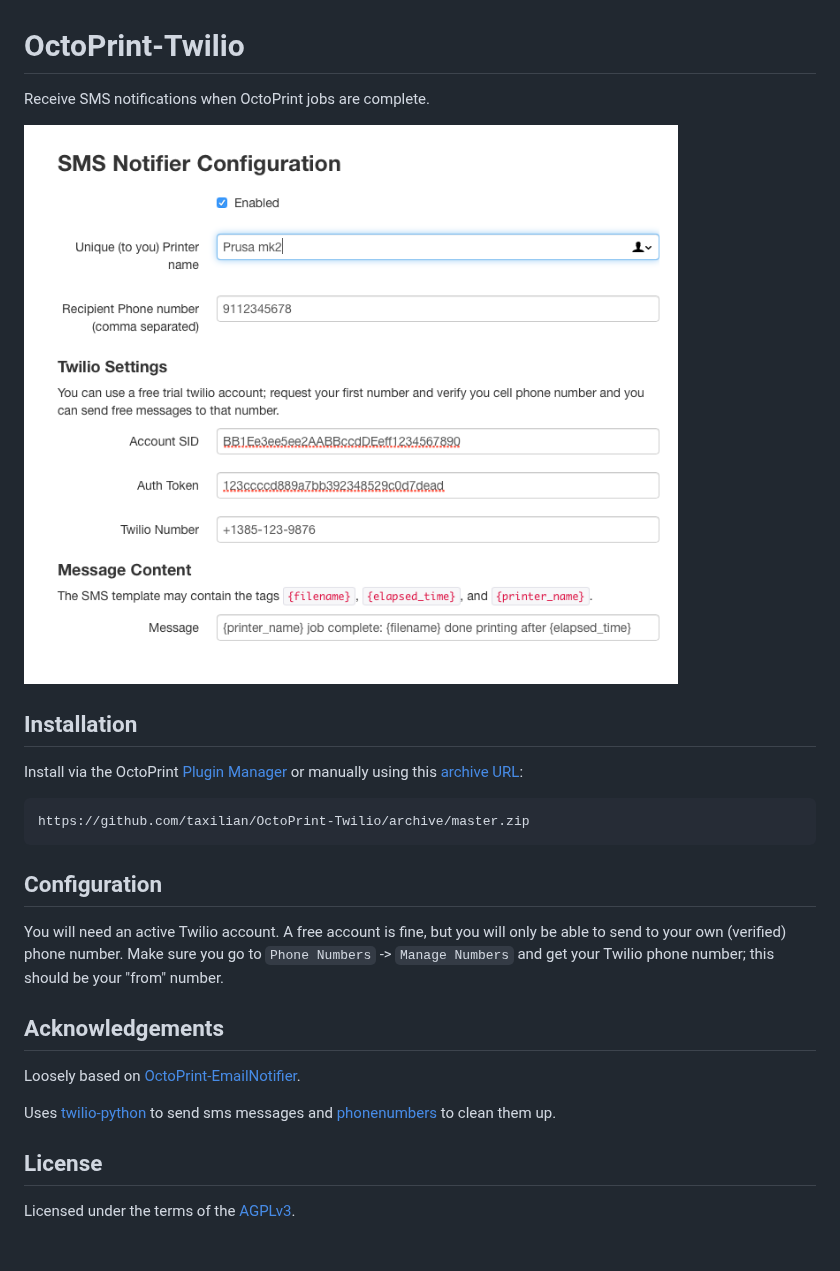
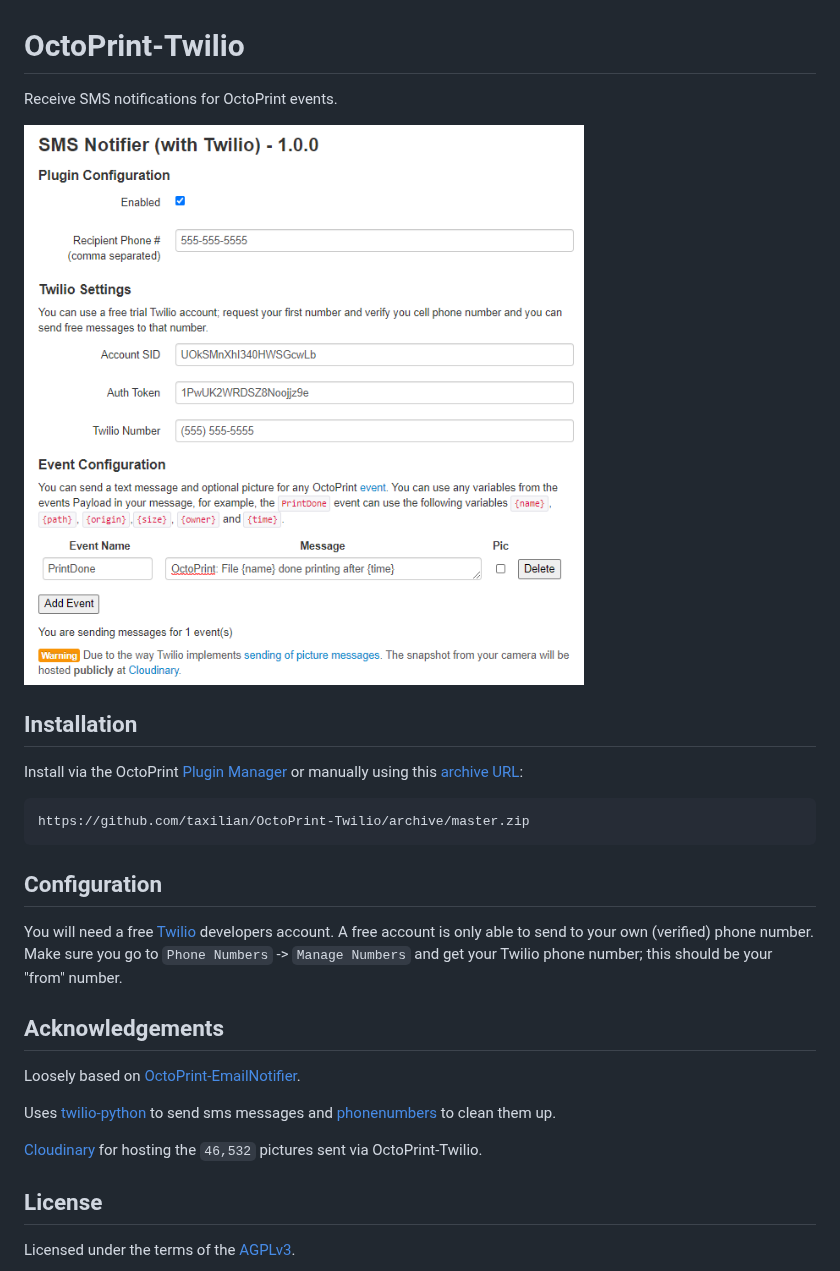
Before and after one commit to taxilian/OctoPrint-Twilio, a Markdown page: README.md, the part around the change. GitHub-like rendering; pictures changed too: extras/smsnotifier.png; blank space fills up the shorter version.

```diff
--- a/README.md
+++ b/README.md
@@ -1,6 +1,6 @@
 # OctoPrint-Twilio
 
-Receive SMS notifications when OctoPrint jobs are complete.
+Receive SMS notifications for OctoPrint events.
 
 ![Settings tab and email screenshot](extras/smsnotifier.png)
 
@@ -12,7 +12,7 @@ Install via the OctoPrint [Plugin Manager](https://github.com/foosel/OctoPrint/w
 
 ## Configuration
 
-You will need an active Twilio account.  A free account is fine, but you will only be able to send to your own (verified) phone number. Make sure you go to `Phone Numbers` -> `Manage Numbers` and get your Twilio phone number; this should be your "from" number.
+You will need a free [Twilio](https://www.twilio.com/try-twilio) developers account.  A free account is only able to send to your own (verified) phone number. Make sure you go to `Phone Numbers` -> `Manage Numbers` and get your Twilio phone number; this should be your "from" number.
 
 ## Acknowledgements
 
@@ -20,6 +20,8 @@ Loosely based on [OctoPrint-EmailNotifier](https://github.com/anoved/OctoPrint-E
 
 Uses [twilio-python](https://github.com/twilio/twilio-python) to send sms messages and [phonenumbers](https://github.com/daviddrysdale/python-phonenumbers) to clean them up.
 
+[Cloudinary](https://cloudinary.com/) for hosting the `46,532` pictures sent via OctoPrint-Twilio.
+
 ## License
 
 Licensed under the terms of the [AGPLv3](http://opensource.org/licenses/AGPL-3.0).
```
Also changed, not shown: extras/smsnotifier.md (+4 -3 lines).
